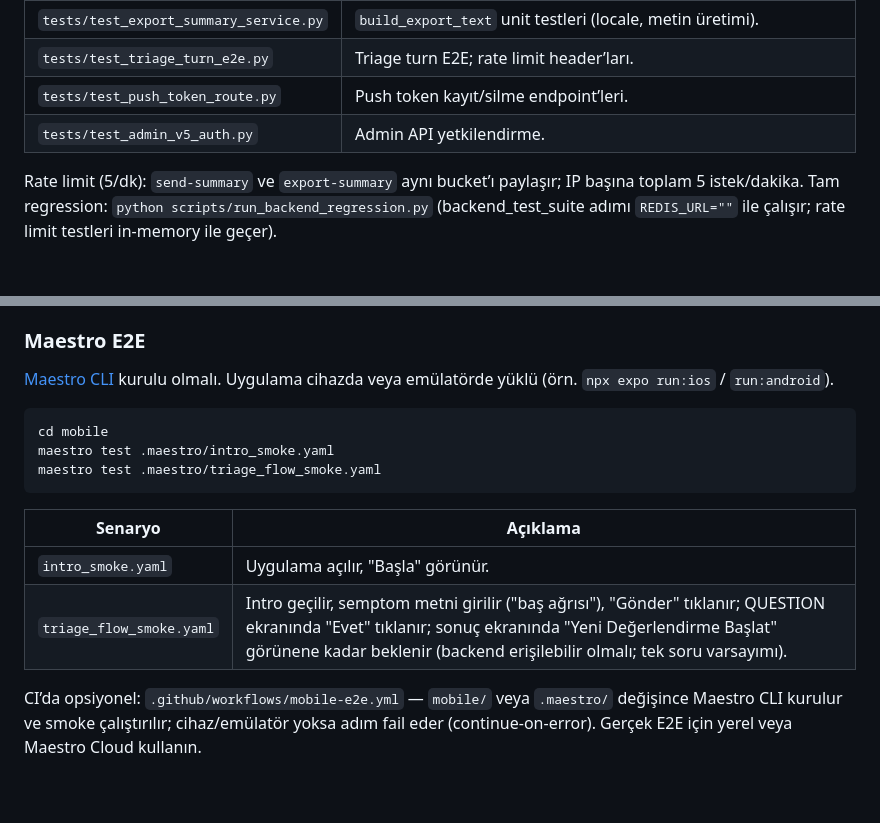
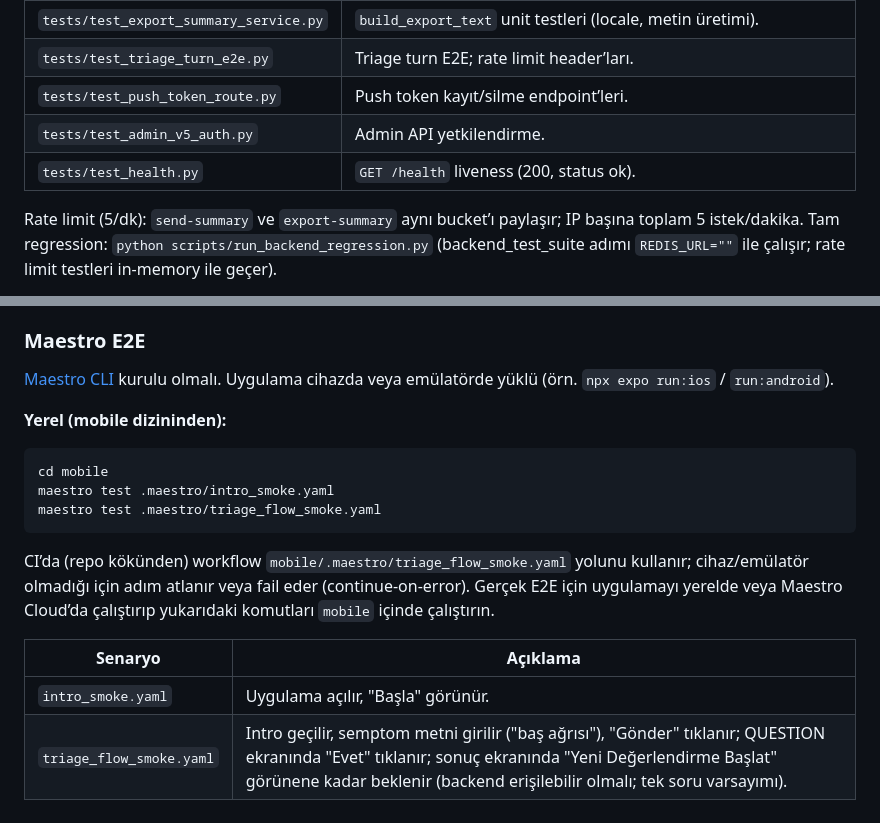
Before and after one commit to SuleymanEmirGergin/DotsHub, a Markdown page: docs/TESTING.md, 2 parts joined by grey strips. Rendered like a GitHub page; blank space fills up the shorter version.

Commit message:
docs: TESTING Maestro + test_health, DEPENDENCY_AUDIT, RELEASE_CHECKLIST ref
Co-authored-by: Cursor <cursoragent@cursor.com>

````diff
--- a/docs/TESTING.md
+++ b/docs/TESTING.md
@@ -30,6 +30,7 @@ python -m pytest tests/test_summary_export_route.py::SendSummaryRateLimitTests -
 | `tests/test_triage_turn_e2e.py` | Triage turn E2E; rate limit header’ları. |
 | `tests/test_push_token_route.py` | Push token kayıt/silme endpoint’leri. |
 | `tests/test_admin_v5_auth.py` | Admin API yetkilendirme. |
+| `tests/test_health.py` | `GET /health` liveness (200, status ok). |
 
 Rate limit (5/dk): `send-summary` ve `export-summary` aynı bucket’ı paylaşır; IP başına toplam 5 istek/dakika. Tam regression: `python scripts/run_backend_regression.py` (backend_test_suite adımı `REDIS_URL=""` ile çalışır; rate limit testleri in-memory ile geçer).
 
@@ -66,15 +67,17 @@ Birim testler: `__tests__/` ve `*.test.ts` dosyaları (örn. pushClient, i18n).
 
 [Maestro CLI](https://maestro.mobile.dev/) kurulu olmalı. Uygulama cihazda veya emülatörde yüklü (örn. `npx expo run:ios` / `run:android`).
 
+**Yerel (mobile dizininden):**
+
 ```bash
 cd mobile
 maestro test .maestro/intro_smoke.yaml
 maestro test .maestro/triage_flow_smoke.yaml
 ```
 
+CI’da (repo kökünden) workflow `mobile/.maestro/triage_flow_smoke.yaml` yolunu kullanır; cihaz/emülatör olmadığı için adım atlanır veya fail eder (continue-on-error). Gerçek E2E için uygulamayı yerelde veya Maestro Cloud’da çalıştırıp yukarıdaki komutları `mobile` içinde çalıştırın.
+
 | Senaryo | Açıklama |
 |---------|----------|
 | `intro_smoke.yaml` | Uygulama açılır, "Başla" görünür. |
 | `triage_flow_smoke.yaml` | Intro geçilir, semptom metni girilir ("baş ağrısı"), "Gönder" tıklanır; QUESTION ekranında "Evet" tıklanır; sonuç ekranında "Yeni Değerlendirme Başlat" görünene kadar beklenir (backend erişilebilir olmalı; tek soru varsayımı). |
-
-CI’da opsiyonel: `.github/workflows/mobile-e2e.yml` — `mobile/` veya `.maestro/` değişince Maestro CLI kurulur ve smoke çalıştırılır; cihaz/emülatör yoksa adım fail eder (continue-on-error). Gerçek E2E için yerel veya Maestro Cloud kullanın.
````
Also changed, not shown: docs/DEPENDENCY_AUDIT.md (added, +46 -0 lines), docs/RELEASE_CHECKLIST.md (+1 -1 lines).
